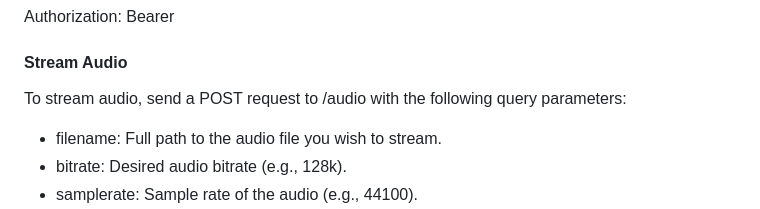
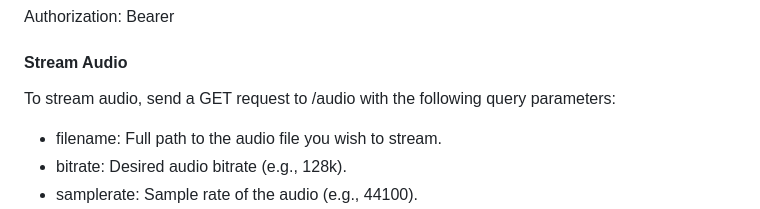
Before and after one commit to muza-music/muza-audio-stream, a Markdown page: README.md, the part around the change. Rendered like a GitHub page.

Commit message:
update readme
Signed-off-by: yzamir <kobi.zamir@gmail.com>

```diff
--- a/README.md
+++ b/README.md
@@ -65,7 +65,7 @@ Authorization: Bearer <token>
 
 #### Stream Audio
 
-To stream audio, send a POST request to /audio with the following query parameters:
+To stream audio, send a GET request to /audio with the following query parameters:
 
   -  filename: Full path to the audio file you wish to stream.
   -  bitrate: Desired audio bitrate (e.g., 128k).
```
